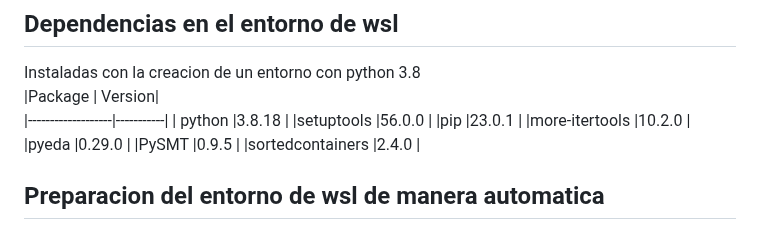
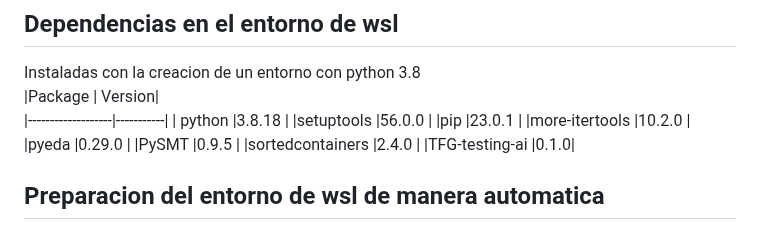
Before and after one commit to yewon5858/testing-ai-more, a Markdown page: README.md, the part around the change. Rendered like a GitHub page.

```diff
--- a/README.md
+++ b/README.md
@@ -44,6 +44,7 @@ Instaladas con la creacion de un entorno con python 3.8
 |pyeda               |0.29.0  |
 |PySMT               |0.9.5  |
 |sortedcontainers    |2.4.0  |
+|TFG-testing-ai      |0.1.0|
 
  ## Preparacion del entorno de wsl de manera automatica
 - [ ] Primero debemos crear nuestro entorno con python -->`pyenv virtualenv 3.8 <nombre del entorno>`
```
